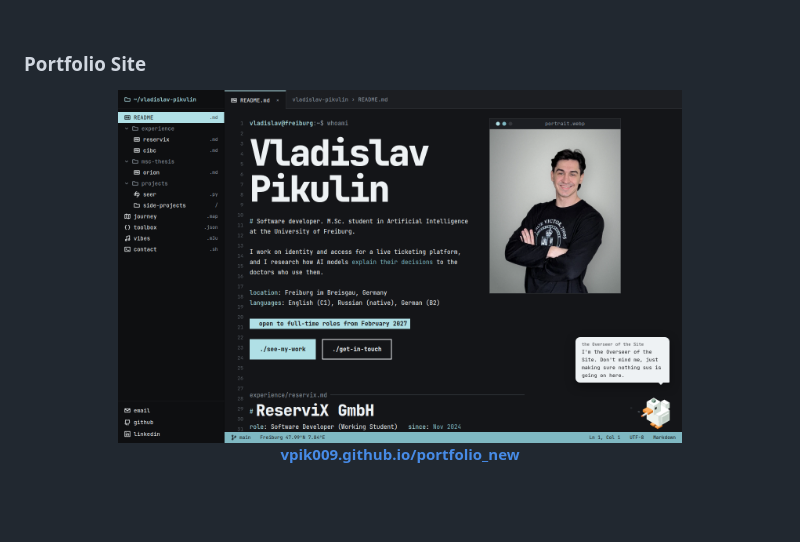
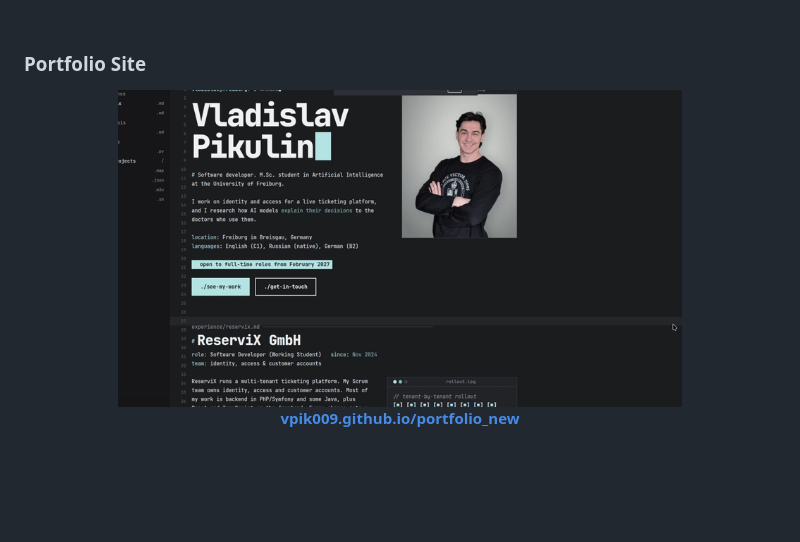
Before and after one commit to vpik009/vpik009, a Markdown page: README.md, the part around the change. GitHub-like rendering; pictures changed too: gif.gif (added).

Commit message:
add new portfolio site

```diff
--- a/README.md
+++ b/README.md
@@ -20,7 +20,7 @@ A Fullstack Developer from <img src="https://cdn-icons-png.flaticon.com/512/4628
 
 <p align="center">
   <a href="https://vpik009.github.io/portfolio_new/">
-    <img src="./portfolio.png" alt="Vladislav Pikulin portfolio site" width="75%">
+    <img src="./gif.gif" alt="Vladislav Pikulin portfolio site" width="75%">
   </a>
   <br/>
   <a href="https://vpik009.github.io/portfolio_new/"><b>vpik009.github.io/portfolio_new</b></a>
```
